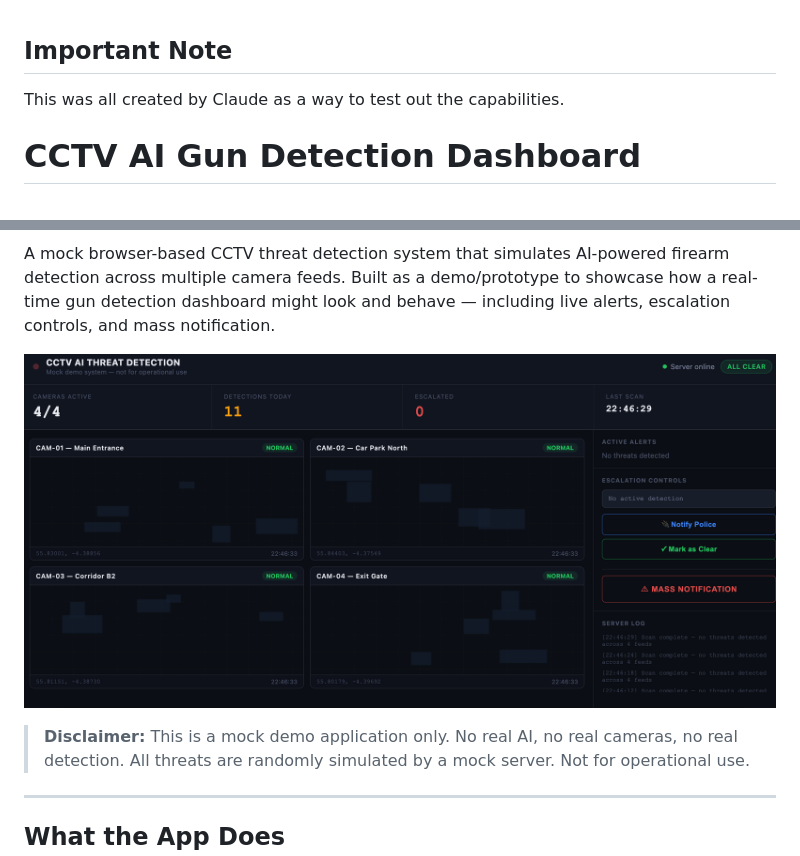
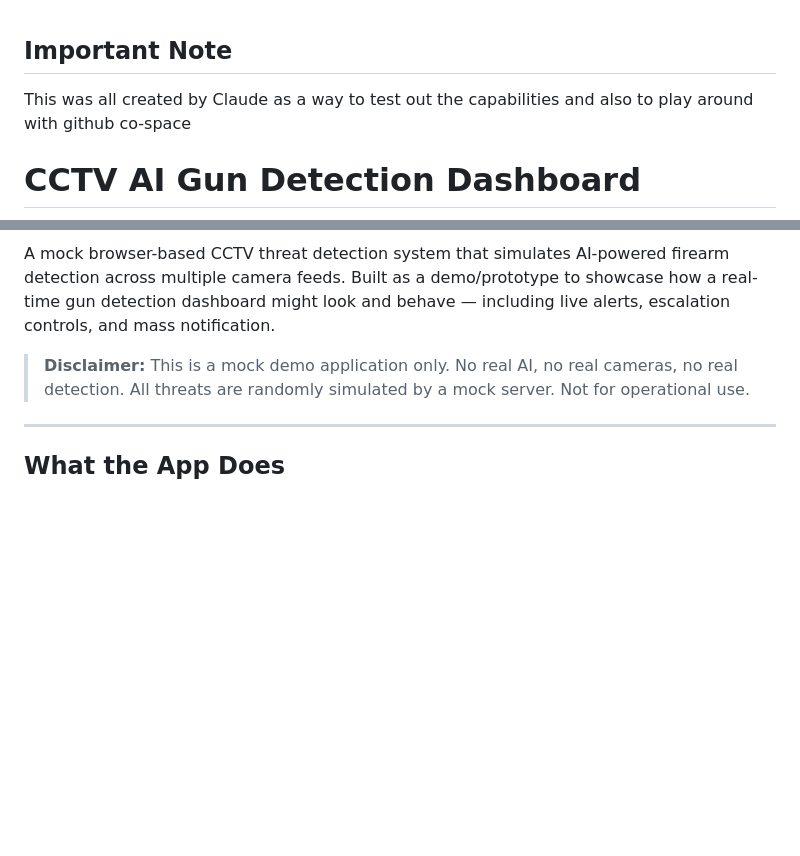
Before and after one commit to iamandrewli/codespaces-blank, a Markdown page: README.md, 2 parts joined by grey strips. Rendered like a GitHub page; blank space fills up the shorter version.

```diff
--- a/README.md
+++ b/README.md
@@ -1,6 +1,6 @@
 ## Important Note
 
-This was all created by Claude as a way to test out the capabilities.
+This was all created by Claude as a way to test out the capabilities and also to play around with github co-space
 
 
 # CCTV AI Gun Detection Dashboard
@@ -9,7 +9,6 @@ This was all created by Claude as a way to test out the capabilities.
 
 A mock browser-based CCTV threat detection system that simulates AI-powered firearm detection across multiple camera feeds. Built as a demo/prototype to showcase how a real-time gun detection dashboard might look and behave — including live alerts, escalation controls, and mass notification.
 
-![CCTV Dashboard Screenshot](assets/screenshot.png)
 
 > **Disclaimer:** This is a mock demo application only. No real AI, no real cameras, no real detection. All threats are randomly simulated by a mock server. Not for operational use.
 
```
